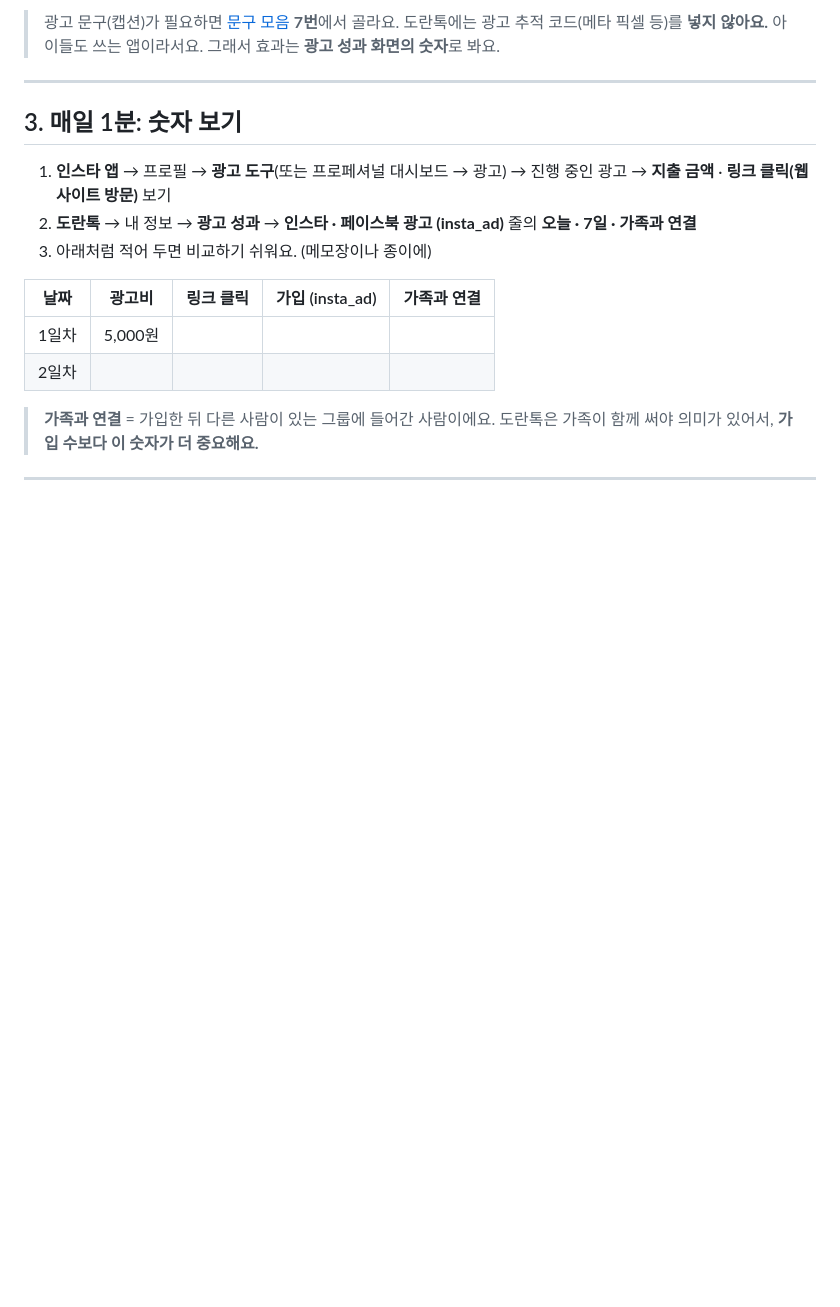
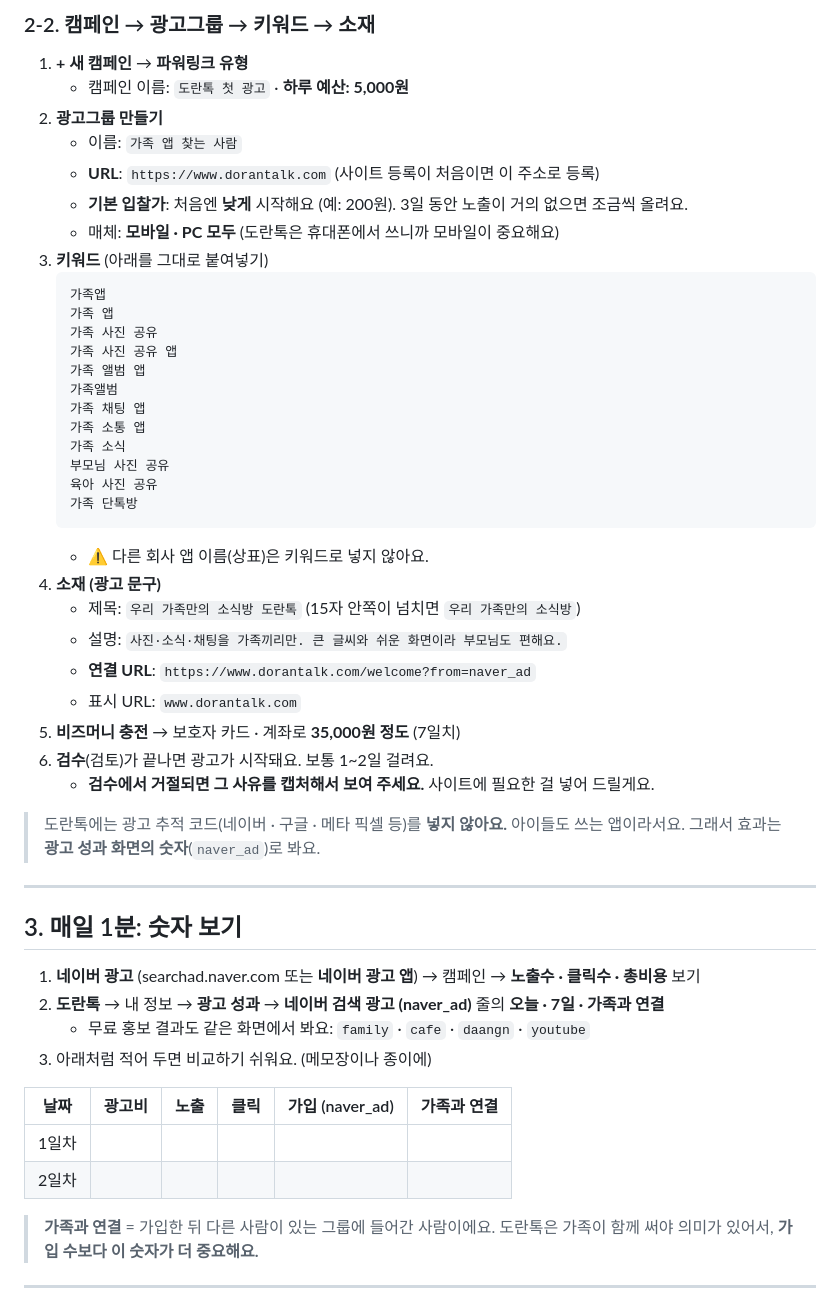
Before and after one commit to Jiukae/DoranTalk, a Markdown page: docs/step17-ads.md, the part around one of its changes. Rendered like a GitHub page; blank space fills up the shorter version.

````diff
--- a/docs/step17-ads.md
+++ b/docs/step17-ads.md
@@ -81,19 +84,52 @@
 
-> 광고 문구(캡션)가 필요하면 [문구 모음](../marketing/promo-texts.md) **7번**에서 골라요.
-> 도란톡에는 광고 추적 코드(메타 픽셀 등)를 **넣지 않아요.** 아이들도 쓰는 앱이라서요. 그래서 효과는 **광고 성과 화면의 숫자**로 봐요.
+### 2-2. 캠페인 → 광고그룹 → 키워드 → 소재
+1. **+ 새 캠페인** → **파워링크 유형**
+   - 캠페인 이름: `도란톡 첫 광고` · **하루 예산: 5,000원**
+2. **광고그룹 만들기**
+   - 이름: `가족 앱 찾는 사람`
+   - **URL**: `https://www.dorantalk.com` (사이트 등록이 처음이면 이 주소로 등록)
+   - **기본 입찰가**: 처음엔 **낮게** 시작해요 (예: 200원). 3일 동안 노출이 거의 없으면 조금씩 올려요.
+   - 매체: **모바일 · PC 모두** (도란톡은 휴대폰에서 쓰니까 모바일이 중요해요)
+3. **키워드** (아래를 그대로 붙여넣기)
+   ```
+   가족앱
+   가족 앱
+   가족 사진 공유
+   가족 사진 공유 앱
+   가족 앨범 앱
+   가족앨범
+   가족 채팅 앱
+   가족 소통 앱
+   가족 소식
+   부모님 사진 공유
+   육아 사진 공유
+   가족 단톡방
+   ```
+   - ⚠️ 다른 회사 앱 이름(상표)은 키워드로 넣지 않아요.
+4. **소재 (광고 문구)**
+   - 제목: `우리 가족만의 소식방 도란톡` (15자 안쪽이 넘치면 `우리 가족만의 소식방`)
+   - 설명: `사진·소식·채팅을 가족끼리만. 큰 글씨와 쉬운 화면이라 부모님도 편해요.`
+   - **연결 URL**: `https://www.dorantalk.com/welcome?from=naver_ad`
+   - 표시 URL: `www.dorantalk.com`
+5. **비즈머니 충전** → 보호자 카드 · 계좌로 **35,000원 정도** (7일치)
+6. **검수**(검토)가 끝나면 광고가 시작돼요. 보통 1~2일 걸려요.
+   - **검수에서 거절되면 그 사유를 캡처해서 보여 주세요.** 사이트에 필요한 걸 넣어 드릴게요.
+
+> 도란톡에는 광고 추적 코드(네이버 · 구글 · 메타 픽셀 등)를 **넣지 않아요.** 아이들도 쓰는 앱이라서요.
+> 그래서 효과는 **광고 성과 화면의 숫자**(`naver_ad`)로 봐요.
 
 ---
 
 ## 3. 매일 1분: 숫자 보기
-1. **인스타 앱** → 프로필 → **광고 도구**(또는 프로페셔널 대시보드 → 광고) → 진행 중인 광고
-   → **지출 금액** · **링크 클릭(웹사이트 방문)** 보기
-2. **도란톡** → 내 정보 → **광고 성과** → **인스타 · 페이스북 광고 (insta_ad)** 줄의 **오늘 · 7일 · 가족과 연결**
+1. **네이버 광고** (searchad.naver.com 또는 **네이버 광고 앱**) → 캠페인 → **노출수 · 클릭수 · 총비용** 보기
+2. **도란톡** → 내 정보 → **광고 성과** → **네이버 검색 광고 (naver_ad)** 줄의 **오늘 · 7일 · 가족과 연결**
+   - 무료 홍보 결과도 같은 화면에서 봐요: `family` · `cafe` · `daangn` · `youtube`
 3. 아래처럼 적어 두면 비교하기 쉬워요. (메모장이나 종이에)
 
-| 날짜 | 광고비 | 링크 클릭 | 가입 (insta_ad) | 가족과 연결 |
-|---|---|---|---|---|
-| 1일차 | 5,000원 | | | |
-| 2일차 | | | | |
+| 날짜 | 광고비 | 노출 | 클릭 | 가입 (naver_ad) | 가족과 연결 |
+|---|---|---|---|---|---|
+| 1일차 | | | | | |
+| 2일차 | | | | | |
 
 > **가족과 연결** = 가입한 뒤 다른 사람이 있는 그룹에 들어간 사람이에요. 도란톡은 가족이 함께 써야 의미가 있어서, **가입 수보다 이 숫자가 더 중요해요.**
 
````
Also changed, not shown: other parts of docs/step17-ads.md (+54 -46 lines), README.md (+1 -1 lines), marketing/promo-texts.md (+1 -1 lines).
